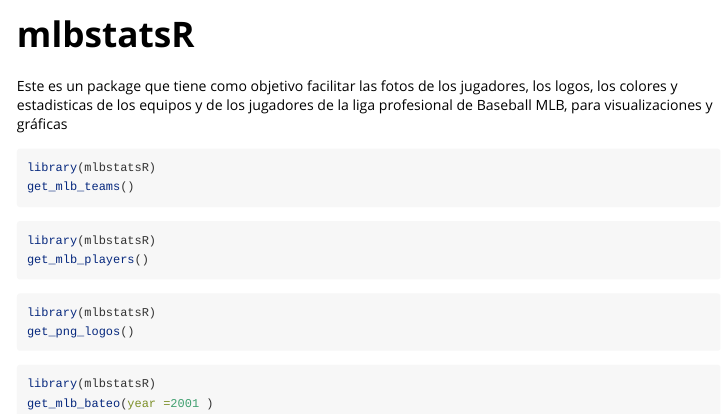
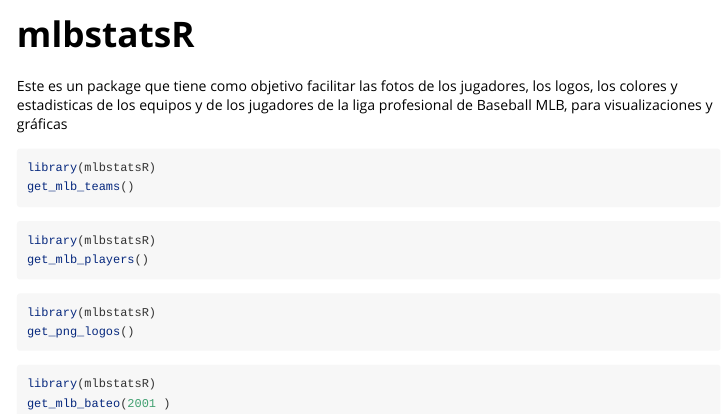
Before and after one commit to IvoVillanueva/mlbstatsR, an R Markdown document (vignettes/mlbstatsR.Rmd): the page in a window 1100 px wide, from its top. Rendered offline with R 4.5, knitr and Pandoc, with nearby package versions.

Commit message:
Update mlbstatsR.Rmd

````diff
--- a/vignettes/mlbstatsR.Rmd
+++ b/vignettes/mlbstatsR.Rmd
@@ -24,5 +24,5 @@
 ```
 ```{r eval=FALSE}
 library(mlbstatsR)
-get_mlb_bateo(year =2001 )
+get_mlb_bateo(2001 )
 ```
````
